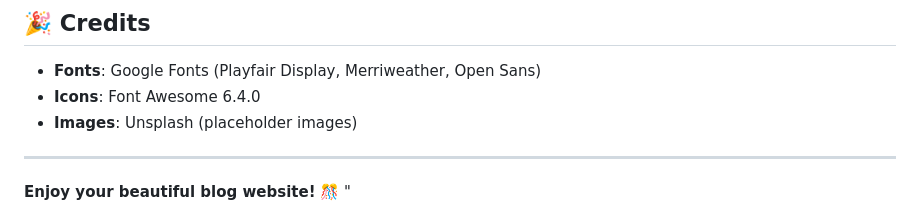
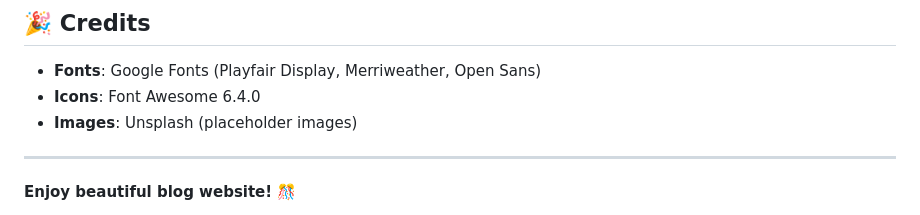
Before and after one commit to vishwesh9835/News-blog, a Markdown page: readme.md, the part around the change. GitHub-like rendering.

Commit message:
something written was changed

```diff
--- a/readme.md
+++ b/readme.md
@@ -176,5 +176,6 @@ This website follows a **classic professional editorial** aesthetic:
 
 ---
 
-**Enjoy your beautiful blog website!** 🎊
+**Enjoy  beautiful blog website!** 🎊
+
 "
```
